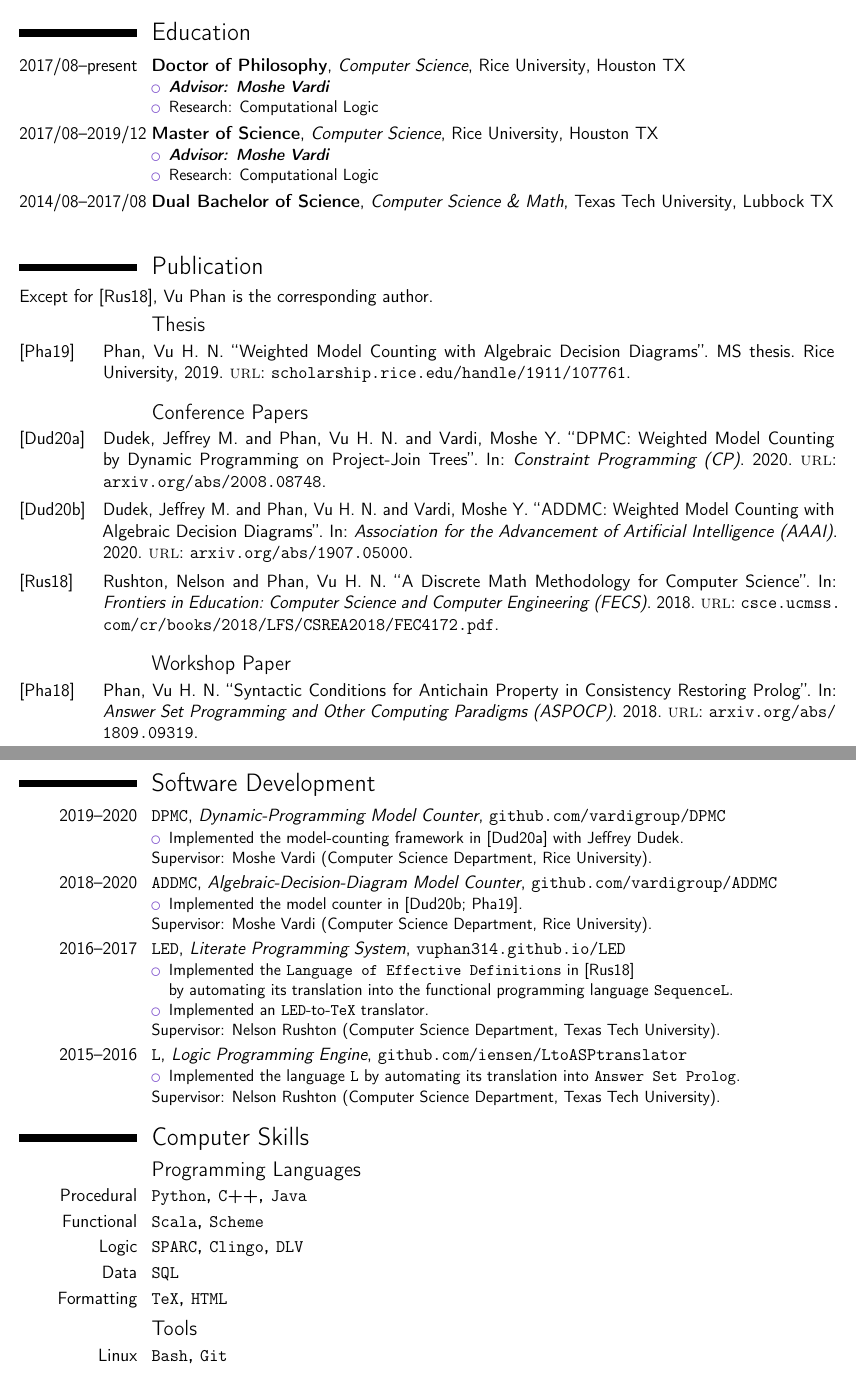
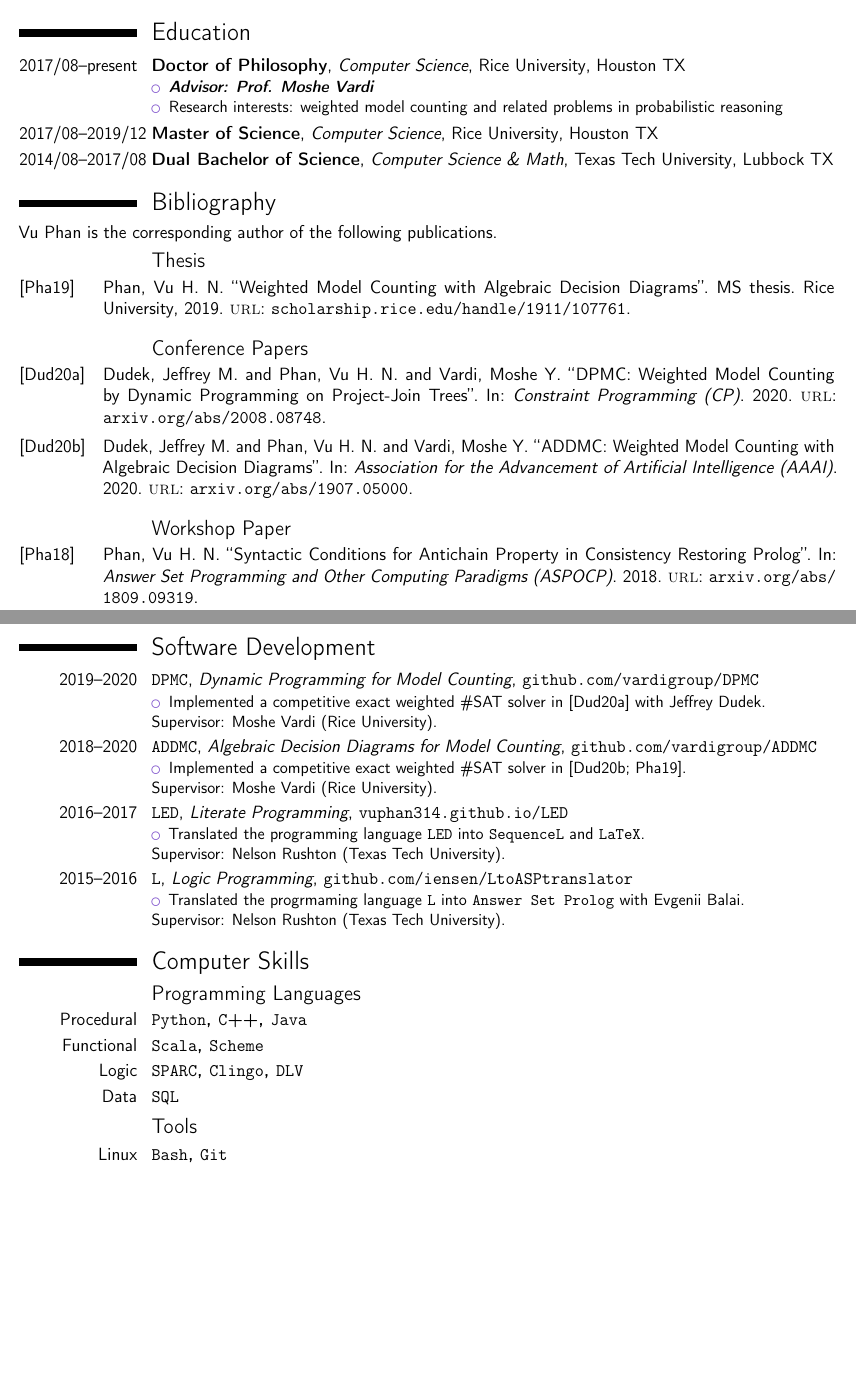
Before and after one commit to vuphan314/vuphan314.github.io, a LaTeX CV (docs/cv.tex, which reads docs/STYs/docs.sty): two parts of pages 1 and 2 of 2, joined at a grey line, cut so that both start at the same text, the shorter picture padded with empty space. Compiled offline with pdfLaTeX.

Commit message:
new cv html

```diff
--- a/docs/STYs/docs.sty
+++ b/docs/STYs/docs.sty
@@ -42,7 +42,7 @@
 \newcommand{\ledlong}{\code{Language of Effective Definitions}}
 \newcommand{\led}{\code{LED}}
 \newcommand{\sllang}{\code{SequenceL}}
-\newcommand{\tex}{\code{TeX}}
+\newcommand{\tex}{\code{LaTeX}}
 \newcommand{\llang}{\code{L}}
 \newcommand{\kn}{\code{Knotty}}
 
--- a/docs/cv.tex
+++ b/docs/cv.tex
@@ -1,11 +1,8 @@
-\documentclass[12pt, letterpaper, sans]{moderncv}
-%% possible options include font size ('10pt', '11pt' and '12pt'), paper size ('a4paper', 'letterpaper', 'a5paper', 'legalpaper', 'executivepaper' and 'landscape') and font family ('sans' and 'roman')
+\documentclass[12pt, letterpaper, sans]{moderncv} % possible options include font size ('10pt', '11pt' and '12pt'), paper size ('a4paper', 'letterpaper', 'a5paper', 'legalpaper', 'executivepaper' and 'landscape') and font family ('sans' and 'roman')
 
-\moderncvstyle{classic}
-%% style options are 'casual' (default), 'classic', 'banking', 'oldstyle' and 'fancy'
+\moderncvstyle{classic} % style options are 'casual' (default), 'classic', 'banking', 'oldstyle' and 'fancy'
 
-\moderncvcolor{purple}
-%% color options 'black', 'blue' (default), 'burgundy', 'green', 'grey', 'orange', 'purple' and 'red'
+\moderncvcolor{purple} % color options 'black', 'blue' (default), 'burgundy', 'green', 'grey', 'orange', 'purple' and 'red'
 
 \usepackage[scale=.9]{geometry}
 
@@ -15,7 +12,9 @@
 \usepackage{STYs/docs}%.sty
 \usepackage{STYs/ADDMC}%.sty
 
-\usepackage[sorting=none, citestyle=alphabetic, bibstyle=alphabetic]{biblatex}
+\newcommand{\citationstyle}{alphabetic}
+% \renewcommand{\citationstyle}{numeric}
+\usepackage[sorting=none, citestyle=\citationstyle, bibstyle=\citationstyle]{biblatex}
 \addbibresource{BIBs/18aspocp.bib}
 \addbibresource{BIBs/18fecs.bib}
 \addbibresource{BIBs/19ms.bib}
@@ -24,7 +23,7 @@
 \nocite{phan_2019_weighted}
 \nocite{dudek_phan_vardi_2020_dpmc}
 \nocite{dudek_phan_vardi_2020_addmc}
-\nocite{rushton_phan_2018_discrete}
+% \nocite{rushton_phan_2018_discrete}
 \nocite{phan_2018_syntactic}
 
 \rfoot{Page \thepage{} of \pageref{LastPage}}
@@ -59,25 +58,25 @@
 %%%%%%%%%%%%%%%%%%%%%%%%%%%%%%%%%%%%%%%%%%%%%%%%%%%%%%%%%%%%%%%%%%%%%%%%%%%%%%%%
 
 \section{Education}
-\cventry{2017/08--present}{Doctor of Philosophy}{\cs}{\rice}{Houston TX}{
+\cventry{2017/08--present}{Doctor of Philosophy}{\cs}{\rice}{Houston TX}{%
     \begin{itemize}
-        \item \advisor{\mv}
-        \item Research: \cl
+        \item \advisor{Prof. \mv}
+        \item Research interests: weighted model counting and related problems in probabilistic reasoning
     \end{itemize}
 }
-\cventry{2017/08--2019/12}{Master of Science}{\cs}{\rice}{Houston TX}{
-    \begin{itemize}
-        \item \advisor{\mv}
-        \item Research: \cl
-    \end{itemize}
+\cventry{2017/08--2019/12}{Master of Science}{\cs}{\rice}{Houston TX}{%
+    % \begin{itemize}
+    %     \item \advisor{\mv}
+    %     \item Research: \cl
+    % \end{itemize}
 }
-\cventry{2014/08--2017/08}{Dual Bachelor of Science}{\cs{} \& \maths}{\ttu}{Lubbock TX}{
+\cventry{2014/08--2017/08}{Dual Bachelor of Science}{\cs{} \& \maths}{\ttu}{Lubbock TX}{%
     % \begin{itemize}
     %     \item \advisor{\mg}
     %     \item Research: \lp
     % \end{itemize}
 }
-% \cventry{2013/01--2014/08}{Associate of Science}{}{\cc}{Plano TX}{
+% \cventry{2013/01--2014/08}{Associate of Science}{}{\cc}{Plano TX}{%
 %     \begin{itemize}
 %         \item \advisor{\ag}
 %         \item Research: \ma
@@ -86,8 +85,11 @@
 
 %%%%%%%%%%%%%%%%%%%%%%%%%%%%%%%%%%%%%%%%%%%%%%%%%%%%%%%%%%%%%%%%%%%%%%%%%%%%%%%%
 
-\printbibheading[title={Publication}]
-Except for \cite{rushton_phan_2018_discrete}, \vp{} is the corresponding author.
+\printbibheading[title={Bibliography}]
+\vp{} is the corresponding author of the following publications%
+% , except for \cite{rushton_phan_2018_discrete}
+.
+
 \printbibliography[type=thesis, heading=subbibliography, title={Thesis}]
 \printbibliography[keyword=conference, heading=subbibliography, title={Conference Papers}]
 \printbibliography[keyword=workshop, heading=subbibliography, title={Workshop Paper}]
@@ -143,38 +145,42 @@
 %%%%%%%%%%%%%%%%%%%%%%%%%%%%%%%%%%%%%%%%%%%%%%%%%%%%%%%%%%%%%%%%%%%%%%%%%%%%%%%%
 
 \clearpage
+% \newpage
+% \pagebreak
+
 \section{Software Development}
-\cventry{2019--2020}{\tool{DPMC}}{Dynamic-Programming Model Counter}{\url{github.com/vardigroup/DPMC}}{}{
+\cventry{2019--2020}{\tool{DPMC}}{Dynamic Programming for Model Counting}{\url{github.com/vardigroup/DPMC}}{}{%
     \begin{itemize}
-        \item Implemented the model-counting framework in \cite{dudek_phan_vardi_2020_dpmc} with \jd.
+        \item Implemented a competitive exact weighted \#SAT solver in \cite{dudek_phan_vardi_2020_dpmc} with \jd.
     \end{itemize}
-    Supervisor: \mvlong.
+    Supervisor: Moshe Vardi (Rice University).
 }
-\cventry{2018--2020}{\addmc}{Algebraic-Decision-Diagram Model Counter}{\url{github.com/vardigroup/ADDMC}}{}{
+\cventry{2018--2020}{\addmc}{Algebraic Decision Diagrams for Model Counting}{\url{github.com/vardigroup/ADDMC}}{}{%
     \begin{itemize}
-        \item Implemented the model counter in \cite{dudek_phan_vardi_2020_addmc,phan_2019_weighted}.
+        \item Implemented a competitive exact weighted \#SAT solver in \cite{dudek_phan_vardi_2020_addmc,phan_2019_weighted}.
     \end{itemize}
-    Supervisor: \mvlong.
+    Supervisor: Moshe Vardi (Rice University).
 }
-\cventry{2016--2017}{\led}{Literate Programming System}{\url{vuphan314.github.io/LED}}{}{
+\cventry{2016--2017}{\led}{Literate Programming}{\url{vuphan314.github.io/LED}}{}{%
     \begin{itemize}
-        \item Implemented the \ledlong{} in \cite{rushton_phan_2018_discrete} \\ by automating its translation into the functional programming language \sllang.
-        \item Implemented an \led-to-\tex{} translator.
+        \item Translated the programming language \led{}
+        % in \cite{rushton_phan_2018_discrete}
+        into \sllang{} and \tex{}.
     \end{itemize}
-    Supervisor: \nrlong.
+    Supervisor: Nelson Rushton (Texas Tech University).
 }
-% \cventry{2016}{\kn}{Computer Algebra System}{}{}{
+% \cventry{2016}{\kn}{Computer Algebra System}{}{}{%
 %     \begin{itemize}
-%         \item Designed the procedural programming language \kn{} for knot theory.
+%         \item Designed the procedural language \kn{} for knot theory.
 %         \item Implemented \kn{} by automating its symbolic computation and \tex{} printing.
 %     \end{itemize}
 %     Supervisor: \rglong.
 % }
-\cventry{2015--2016}{\llang}{\lp{} Engine}{\url{github.com/iensen/LtoASPtranslator}}{}{
+\cventry{2015--2016}{\llang}{\lp{}}{\url{github.com/iensen/LtoASPtranslator}}{}{%
     \begin{itemize}
-        \item Implemented the language \llang{} by automating its translation into \aplong.
+        \item Translated the progrmaming language \llang{} into \aplong{} with Evgenii Balai.
     \end{itemize}
-    Supervisor: \nrlong.
+    Supervisor: Nelson Rushton (Texas Tech University).
 }
 
 %%%%%%%%%%%%%%%%%%%%%%%%%%%%%%%%%%%%%%%%%%%%%%%%%%%%%%%%%%%%%%%%%%%%%%%%%%%%%%%%
@@ -186,7 +192,7 @@
 \cventry{Functional}{\scala, \scheme}{}{}{}{}
 \cventry{Logic}{\sparc, \clingo, \dlv}{}{}{}{}
 \cventry{Data}{\sql}{}{}{}{}
-\cventry{Formatting}{\tex, \html}{}{}{}{}
+% \cventry{Formatting}{\tex, \html}{}{}{}{}
 
 \subsection{Tools}
 \cventry{Linux}{\tool{Bash}, \tool{Git}}{}{}{}{}
```
Also changed, not shown: docs/cv.pdf, posters/poster20aaai.pdf (renamed from posters/addmc.pdf), talks/talk18aspocp.pdf (renamed from talks/crprolog.pdf), talks/talk19ms.pdf (added), talks/talk20aaai.pdf (renamed from talks/addmc.pdf), talks/talk20cp.pdf (added), docs/cv.tex (22 more changed lines), 1 other file.
